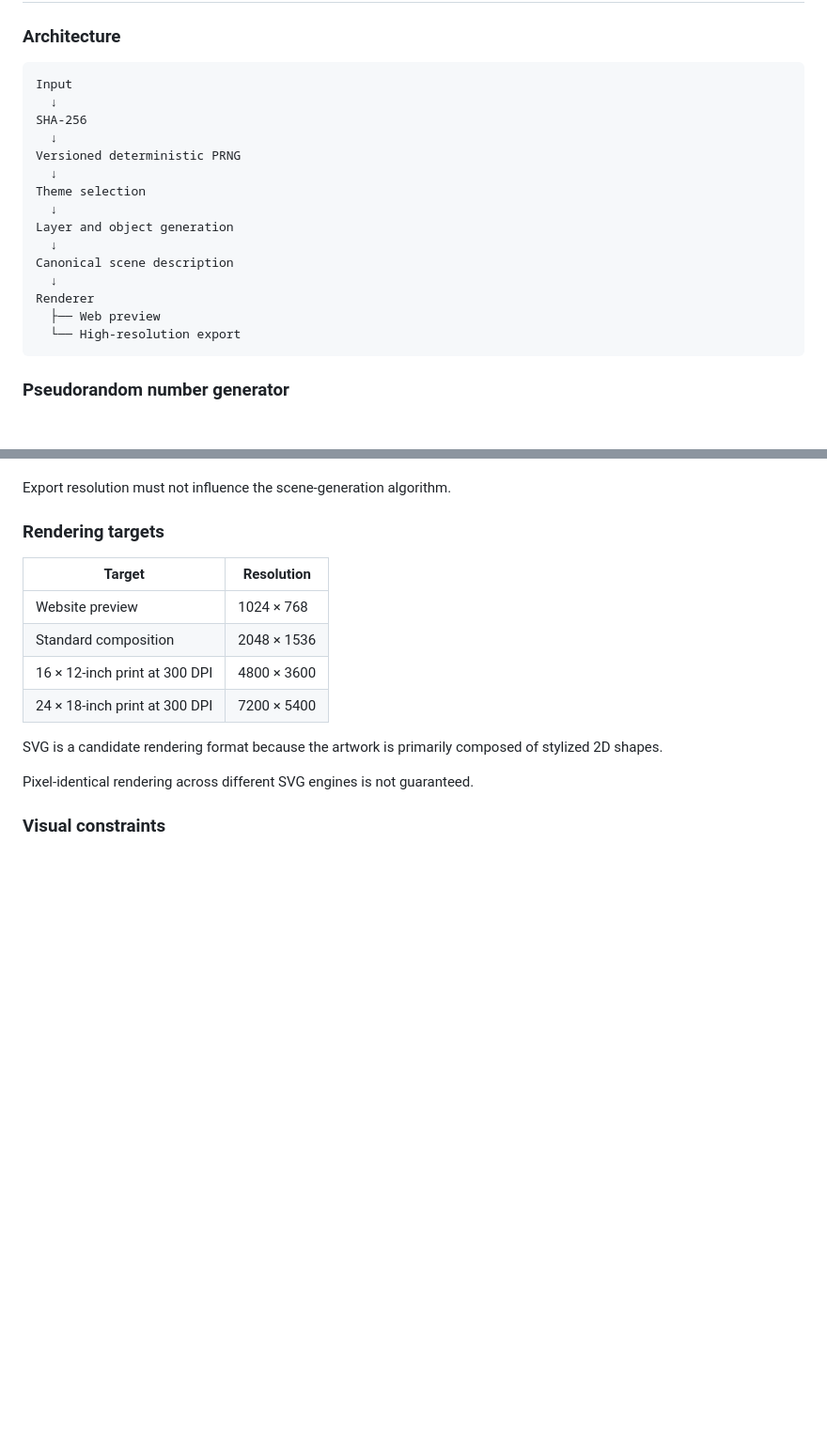
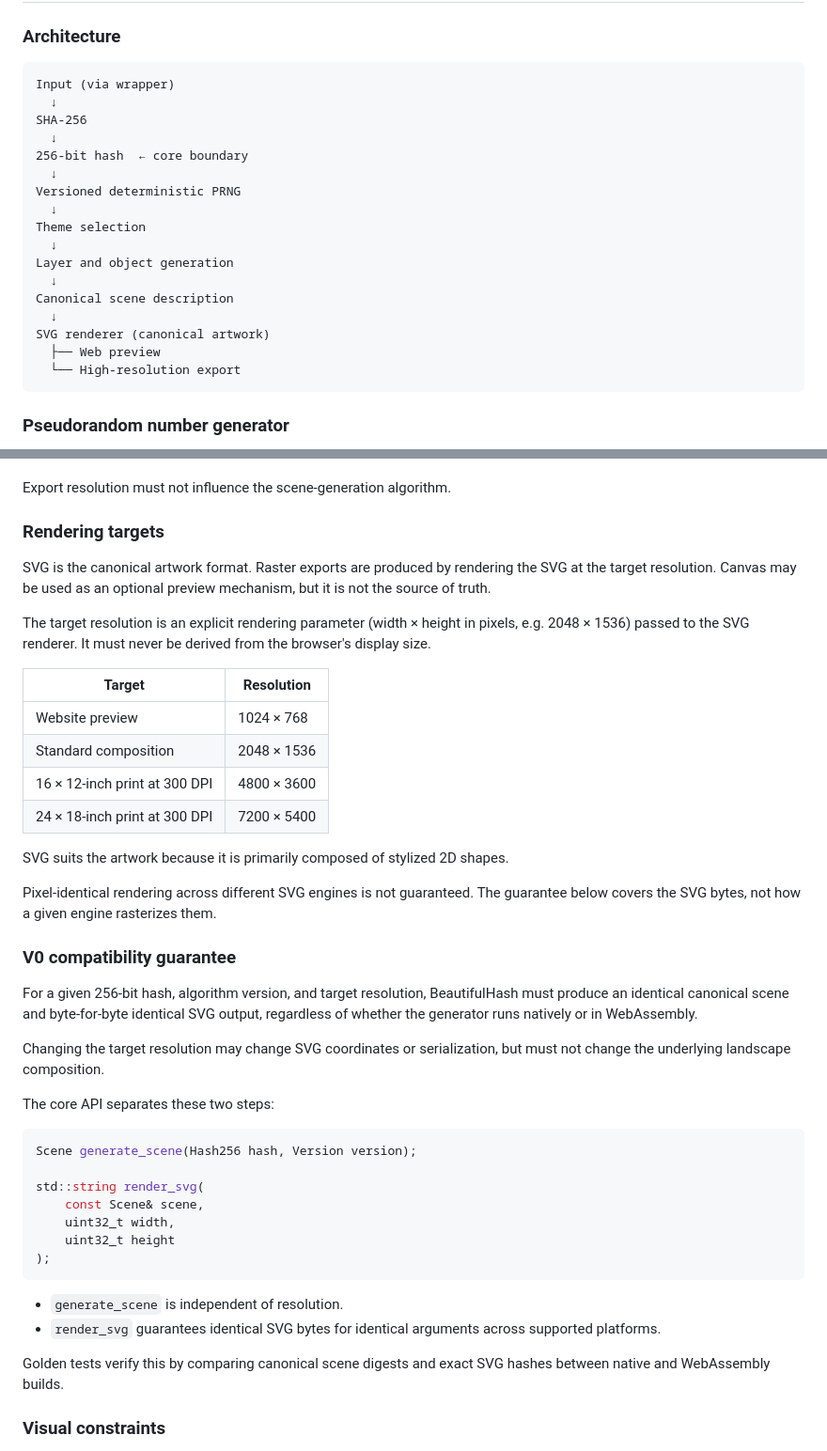
Before and after one commit to hyunwookshin/beautifulhash, a Markdown page: SPECIFICATIONS.md, 2 parts joined by grey strips. Shown at 94% size. Drawn GitHub-style; blank space fills up the shorter version.

````diff
--- a/SPECIFICATIONS.md
+++ b/SPECIFICATIONS.md
@@ -113,9 +116,11 @@ Themes should share the same underlying generation framework while providing dis
 ### Architecture
 
 ```
-Input
+Input (via wrapper)
   ↓
 SHA-256
+  ↓
+256-bit hash  ← core boundary
   ↓
 Versioned deterministic PRNG
   ↓
@@ -125,7 +130,7 @@ Layer and object generation
   ↓
 Canonical scene description
   ↓
-Renderer
+SVG renderer (canonical artwork)
   ├── Web preview
   └── High-resolution export
 ```
@@ -208,6 +213,12 @@ Export resolution must not influence the scene-generation algorithm.
 
 ### Rendering targets
 
+SVG is the canonical artwork format. Raster exports are produced by rendering the SVG at the target resolution.
+Canvas may be used as an optional preview mechanism, but it is not the source of truth.
+
+The target resolution is an explicit rendering parameter (width × height in pixels, e.g. 2048 × 1536)
+passed to the SVG renderer. It must never be derived from the browser's display size.
+
 | Target | Resolution |
 |---|---|
 | Website preview | 1024 × 768 |
@@ -215,9 +226,36 @@ Export resolution must not influence the scene-generation algorithm.
 | 16 × 12-inch print at 300 DPI | 4800 × 3600 |
 | 24 × 18-inch print at 300 DPI | 7200 × 5400 |
 
-SVG is a candidate rendering format because the artwork is primarily composed of stylized 2D shapes.
+SVG suits the artwork because it is primarily composed of stylized 2D shapes.
 
-Pixel-identical rendering across different SVG engines is not guaranteed.
+Pixel-identical rendering across different SVG engines is not guaranteed. The guarantee below covers
+the SVG bytes, not how a given engine rasterizes them.
+
+### V0 compatibility guarantee
+
+For a given 256-bit hash, algorithm version, and target resolution, BeautifulHash must produce an
+identical canonical scene and byte-for-byte identical SVG output, regardless of whether the generator
+runs natively or in WebAssembly.
+
+Changing the target resolution may change SVG coordinates or serialization, but must not change the
+underlying landscape composition.
+
+The core API separates these two steps:
+
+```cpp
+Scene generate_scene(Hash256 hash, Version version);
+
+std::string render_svg(
+    const Scene& scene,
+    uint32_t width,
+    uint32_t height
+);
+```
+
+* `generate_scene` is independent of resolution.
+* `render_svg` guarantees identical SVG bytes for identical arguments across supported platforms.
+
+Golden tests verify this by comparing canonical scene digests and exact SVG hashes between native and WebAssembly builds.
 
 ### Visual constraints
 
````
Also changed, not shown: other parts of SPECIFICATIONS.md (+14 -11 lines), README.md (+48 -28 lines).
